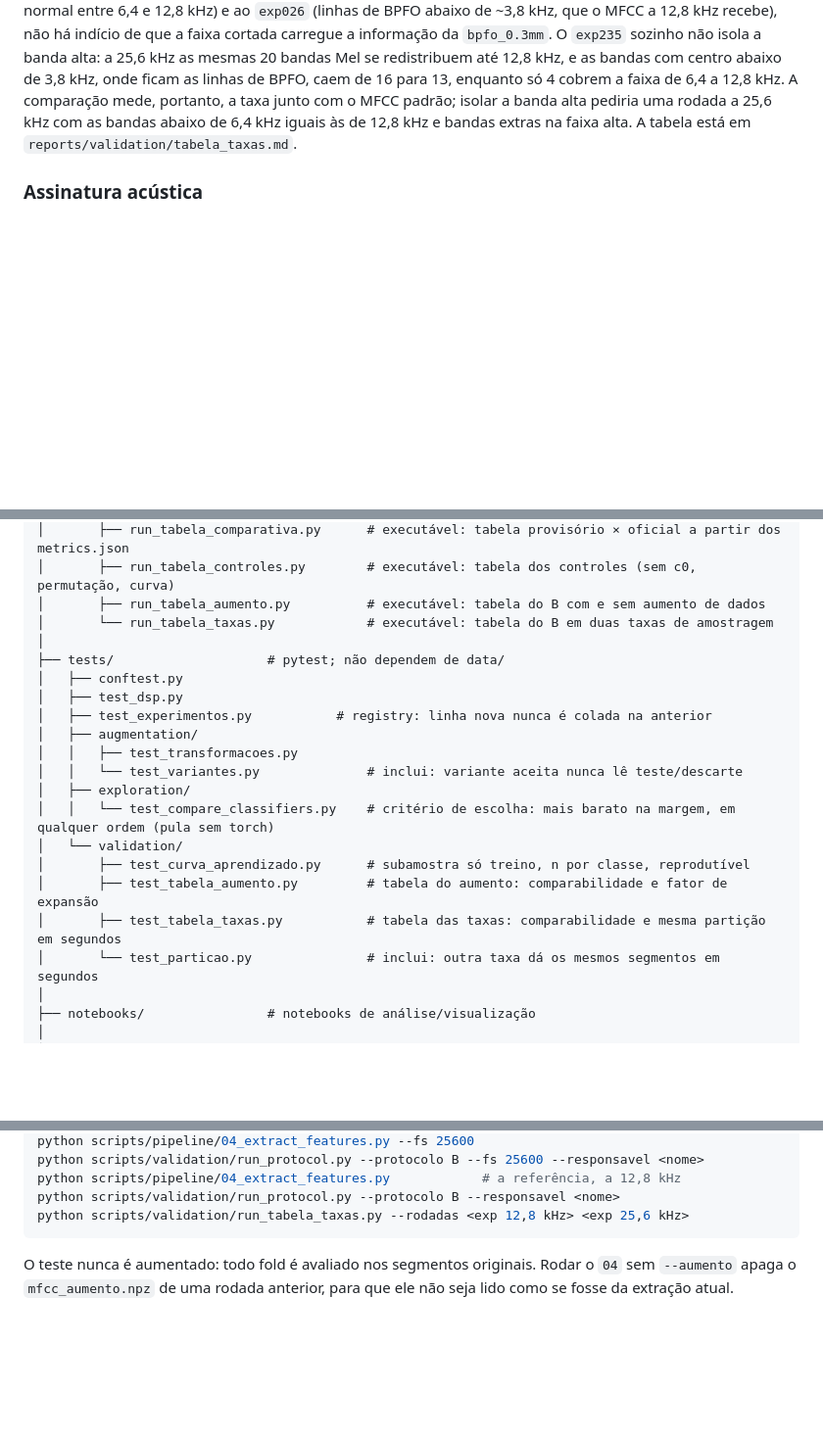
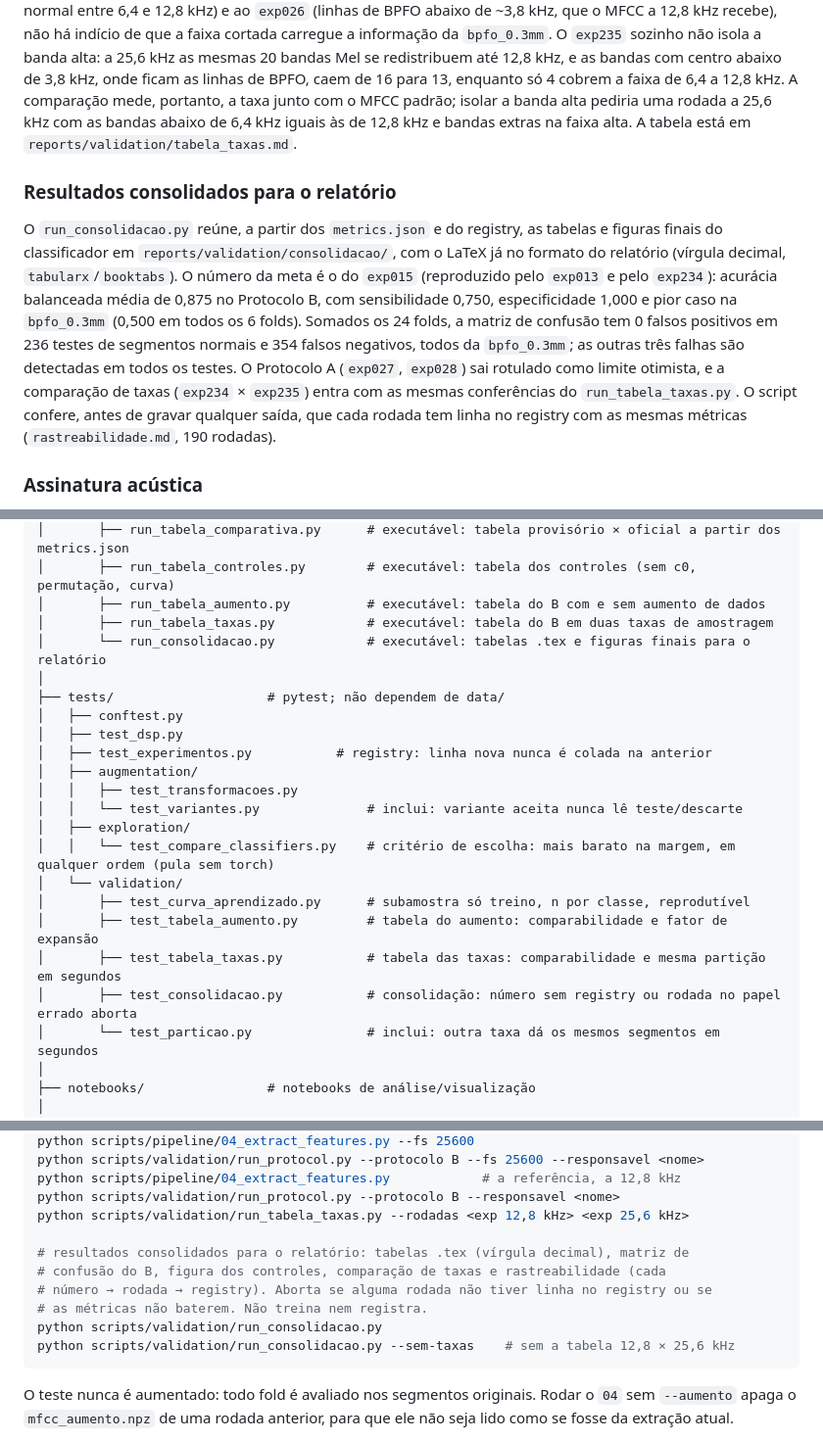
Before and after one commit to claraamp/diagnostico-acustico-motores, a Markdown page: README.md, 3 parts joined by grey strips. Shown at 98% size. Rendered like a GitHub page; blank space fills up the shorter version.

Commit message:
docs: documenta a consolidação dos resultados no README

````diff
--- a/README.md
+++ b/README.md
@@ -46,6 +46,10 @@ Com a LDA, o Protocolo B com aumento aplicado só no treino de cada fold dá o m
 ### Decimação conferida com o classificador
 
 Com a LDA, o Protocolo B a 25,6 kHz não melhora o de 12,8 kHz: 0,870 de acurácia balanceada média contra 0,875 (`exp235` × `exp234`, no mesmo commit e com a mesma partição em segundos; a de 25,6 kHz é a `splits_25600.json`). A `bpfo_0.3mm` continua sem ser detectada nas duas taxas (sensibilidade 0,000). A única diferença é a `bpfi_0.3mm`, que a 25,6 kHz perde 13 dos 59 segmentos num dos seis folds (acurácia balanceada 0,982). O classificador não indica perda com a decimação; somado ao `exp023` (nenhuma energia a mais que a normal entre 6,4 e 12,8 kHz) e ao `exp026` (linhas de BPFO abaixo de ~3,8 kHz, que o MFCC a 12,8 kHz recebe), não há indício de que a faixa cortada carregue a informação da `bpfo_0.3mm`. O `exp235` sozinho não isola a banda alta: a 25,6 kHz as mesmas 20 bandas Mel se redistribuem até 12,8 kHz, e as bandas com centro abaixo de 3,8 kHz, onde ficam as linhas de BPFO, caem de 16 para 13, enquanto só 4 cobrem a faixa de 6,4 a 12,8 kHz. A comparação mede, portanto, a taxa junto com o MFCC padrão; isolar a banda alta pediria uma rodada a 25,6 kHz com as bandas abaixo de 6,4 kHz iguais às de 12,8 kHz e bandas extras na faixa alta. A tabela está em `reports/validation/tabela_taxas.md`.
+
+### Resultados consolidados para o relatório
+
+O `run_consolidacao.py` reúne, a partir dos `metrics.json` e do registry, as tabelas e figuras finais do classificador em `reports/validation/consolidacao/`, com o LaTeX já no formato do relatório (vírgula decimal, `tabularx`/`booktabs`). O número da meta é o do `exp015` (reproduzido pelo `exp013` e pelo `exp234`): acurácia balanceada média de 0,875 no Protocolo B, com sensibilidade 0,750, especificidade 1,000 e pior caso na `bpfo_0.3mm` (0,500 em todos os 6 folds). Somados os 24 folds, a matriz de confusão tem 0 falsos positivos em 236 testes de segmentos normais e 354 falsos negativos, todos da `bpfo_0.3mm`; as outras três falhas são detectadas em todos os testes. O Protocolo A (`exp027`, `exp028`) sai rotulado como limite otimista, e a comparação de taxas (`exp234` × `exp235`) entra com as mesmas conferências do `run_tabela_taxas.py`. O script confere, antes de gravar qualquer saída, que cada rodada tem linha no registry com as mesmas métricas (`rastreabilidade.md`, 190 rodadas).
 
 ### Assinatura acústica
 
@@ -122,7 +126,8 @@ diagnostico-acustico-motores/
 │       ├── run_tabela_comparativa.py      # executável: tabela provisório × oficial a partir dos metrics.json
 │       ├── run_tabela_controles.py        # executável: tabela dos controles (sem c0, permutação, curva)
 │       ├── run_tabela_aumento.py          # executável: tabela do B com e sem aumento de dados
-│       └── run_tabela_taxas.py            # executável: tabela do B em duas taxas de amostragem
+│       ├── run_tabela_taxas.py            # executável: tabela do B em duas taxas de amostragem
+│       └── run_consolidacao.py            # executável: tabelas .tex e figuras finais para o relatório
 │
 ├── tests/                    # pytest; não dependem de data/
 │   ├── conftest.py
@@ -137,6 +142,7 @@ diagnostico-acustico-motores/
 │       ├── test_curva_aprendizado.py      # subamostra só treino, n por classe, reprodutível
 │       ├── test_tabela_aumento.py         # tabela do aumento: comparabilidade e fator de expansão
 │       ├── test_tabela_taxas.py           # tabela das taxas: comparabilidade e mesma partição em segundos
+│       ├── test_consolidacao.py           # consolidação: número sem registry ou rodada no papel errado aborta
 │       └── test_particao.py               # inclui: outra taxa dá os mesmos segmentos em segundos
 │
 ├── notebooks/                # notebooks de análise/visualização
@@ -244,6 +251,13 @@ python scripts/validation/run_protocol.py --protocolo B --fs 25600 --responsavel
 python scripts/pipeline/04_extract_features.py            # a referência, a 12,8 kHz
 python scripts/validation/run_protocol.py --protocolo B --responsavel <nome>
 python scripts/validation/run_tabela_taxas.py --rodadas <exp 12,8 kHz> <exp 25,6 kHz>
+
+# resultados consolidados para o relatório: tabelas .tex (vírgula decimal), matriz de
+# confusão do B, figura dos controles, comparação de taxas e rastreabilidade (cada
+# número → rodada → registry). Aborta se alguma rodada não tiver linha no registry ou se
+# as métricas não baterem. Não treina nem registra.
+python scripts/validation/run_consolidacao.py
+python scripts/validation/run_consolidacao.py --sem-taxas    # sem a tabela 12,8 × 25,6 kHz
 ```
 
 O teste nunca é aumentado: todo fold é avaliado nos segmentos originais. Rodar o `04` sem `--aumento` apaga o `mfcc_aumento.npz` de uma rodada anterior, para que ele não seja lido como se fosse da extração atual.
````
Also changed, not shown: other parts of README.md (+1 -0 lines).
